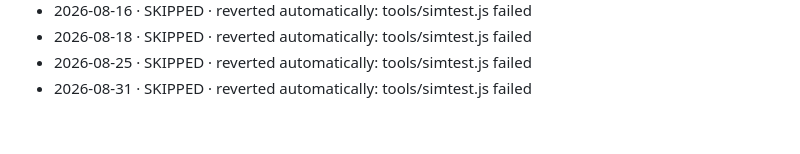
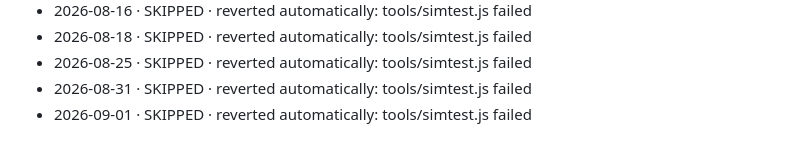
Before and after one commit to kyleb0226/hockey-gm, a Markdown page: DAILY-LOG.md, the part around the change. GitHub-like rendering.

Commit message:
Autopilot 2026-09-01: skipped (tools/simtest.js failed)

```diff
--- a/DAILY-LOG.md
+++ b/DAILY-LOG.md
@@ -161,3 +161,4 @@ Format: `YYYY-MM-DD · SIZE · what shipped` — or `SKIPPED · reason`.
 - 2026-08-18 · SKIPPED · reverted automatically: tools/simtest.js failed
 - 2026-08-25 · SKIPPED · reverted automatically: tools/simtest.js failed
 - 2026-08-31 · SKIPPED · reverted automatically: tools/simtest.js failed
+- 2026-09-01 · SKIPPED · reverted automatically: tools/simtest.js failed
```
